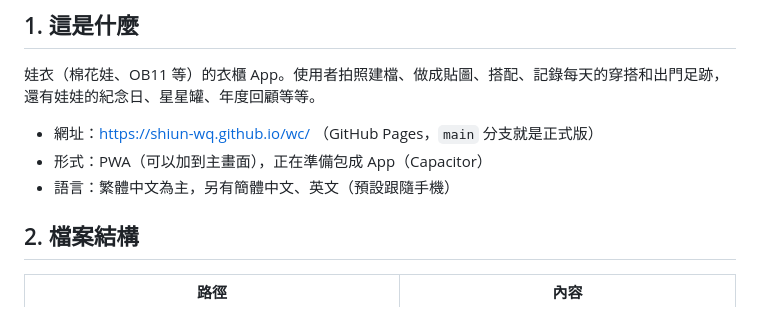
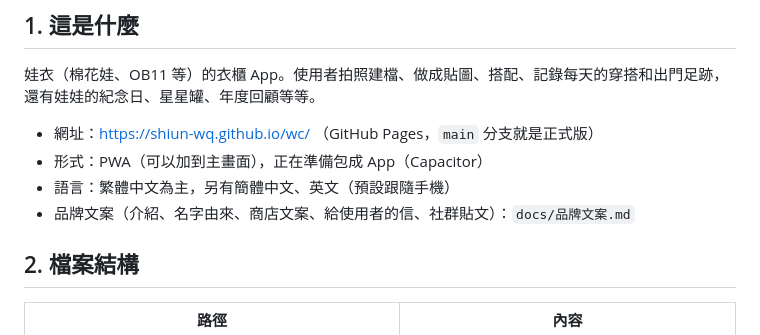
Before and after one commit to shiun-wq/wc, a Markdown page: docs/交接手冊.md, the part around the change. Rendered like a GitHub page.

Commit message:
新增品牌文案：App 介紹、名字由來、商店文案、給使用者的信、社群貼文
Co-Authored-By: Claude Opus 5.5 <noreply@anthropic.com>
Claude-Session: https://claude.ai/code/session_013p9EF3oSTmkYepVm2bjkxk

```diff
--- a/docs/交接手冊.md
+++ b/docs/交接手冊.md
@@ -10,6 +10,7 @@
 - 網址：https://shiun-wq.github.io/wc/ （GitHub Pages，`main` 分支就是正式版）
 - 形式：PWA（可以加到主畫面），正在準備包成 App（Capacitor）
 - 語言：繁體中文為主，另有簡體中文、英文（預設跟隨手機）
+- 品牌文案（介紹、名字由來、商店文案、給使用者的信、社群貼文）：`docs/品牌文案.md`
 
 ## 2. 檔案結構
 | 路徑 | 內容 |
```
Also changed, not shown: docs/品牌文案.md (added, +140 -0 lines).
